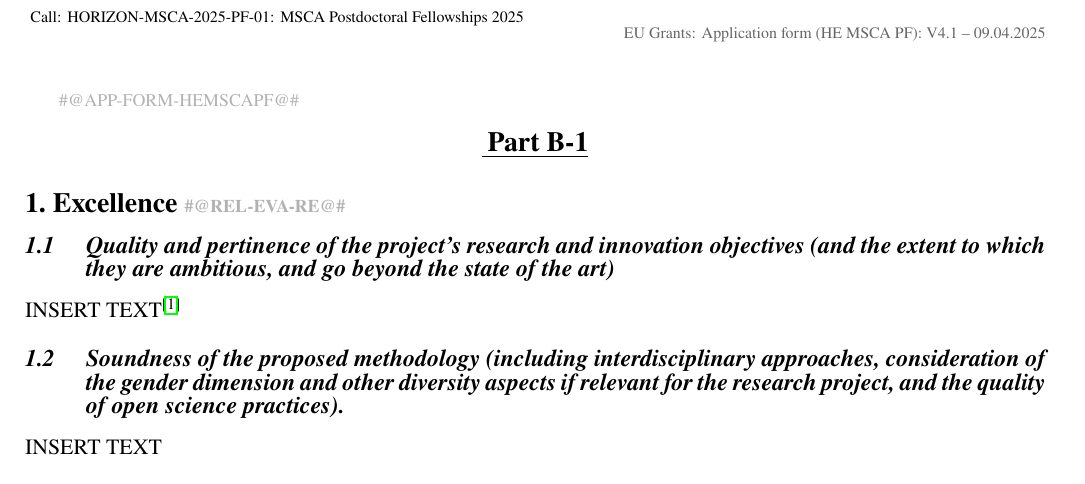
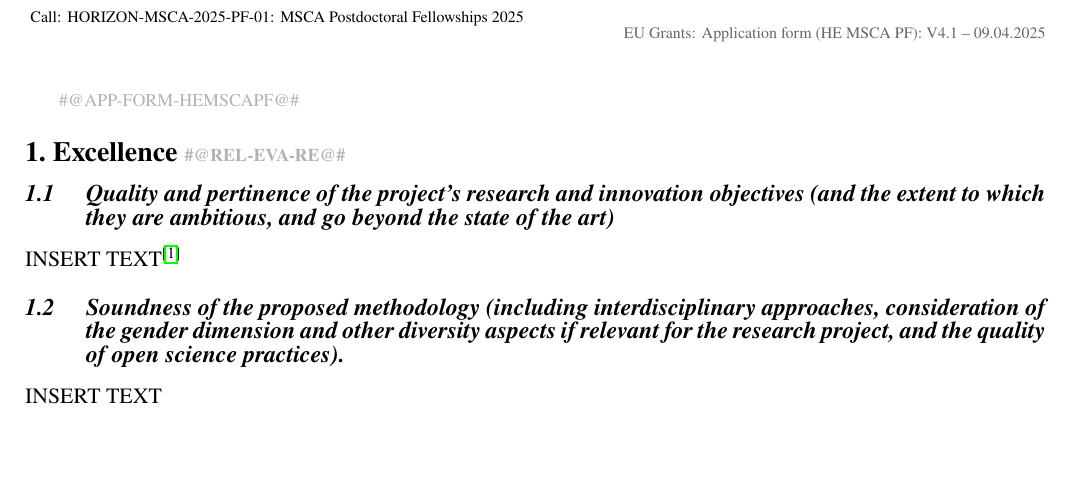
Before and after one commit to dkaramit/PartB-1-MSCA24, a LaTeX document (Part_B-1/Part_B-1.tex): part of the page, cut so that both start at the same text, the shorter picture padded with empty space. Compiled offline with pdfLaTeX.

Commit message:
Update Part_B-1.tex

```diff
--- a/Part_B-1/Part_B-1.tex
+++ b/Part_B-1/Part_B-1.tex
@@ -103,9 +103,9 @@
 
 
 	\tag{@APP-FORM-HEMSCAPF@}
-	\begin{center}
-		\bfseries{\underline{\fontSec Part B-1}}
-	\end{center}
+	%\begin{center}
+	%	\bfseries{\underline{\fontSec Part B-1}}
+	%\end{center}
 
 	\section{Excellence \tag{@REL-EVA-RE@}}\label{sec:Excellence}
 
```
